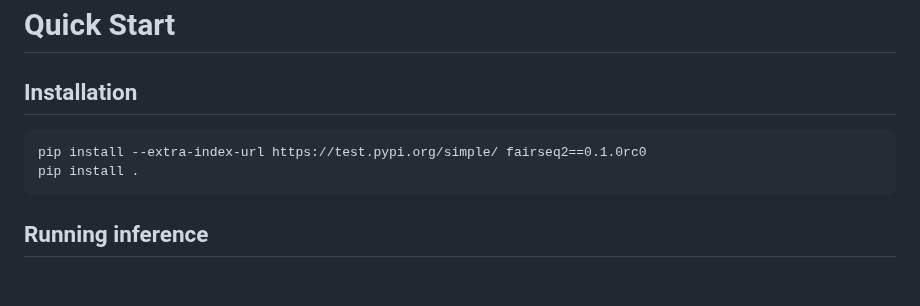
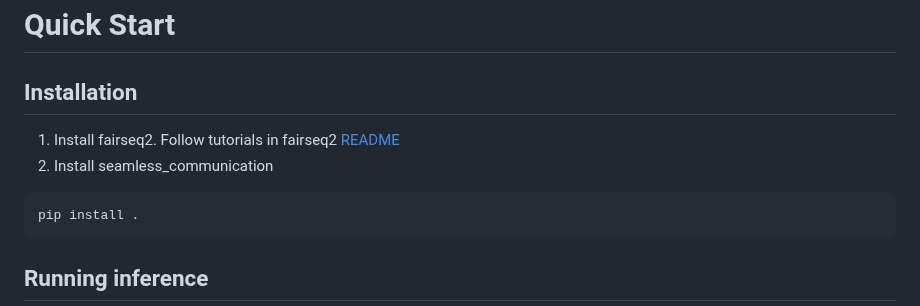
Before and after one commit to facebookresearch/seamless_communication, a Markdown page: README.md, the part around the change. GitHub-like rendering; blank space fills up the shorter version.

````diff
--- a/README.md
+++ b/README.md
@@ -22,9 +22,9 @@ Links:
 
 # Quick Start
 ## Installation
-
+1. Install fairseq2. Follow tutorials in fairseq2 [README](https://github.com/facebookresearch/fairseq2)
+2. Install seamless_communication
 ```
-pip install --extra-index-url https://test.pypi.org/simple/ fairseq2==0.1.0rc0
 pip install .
 ```
 
````
